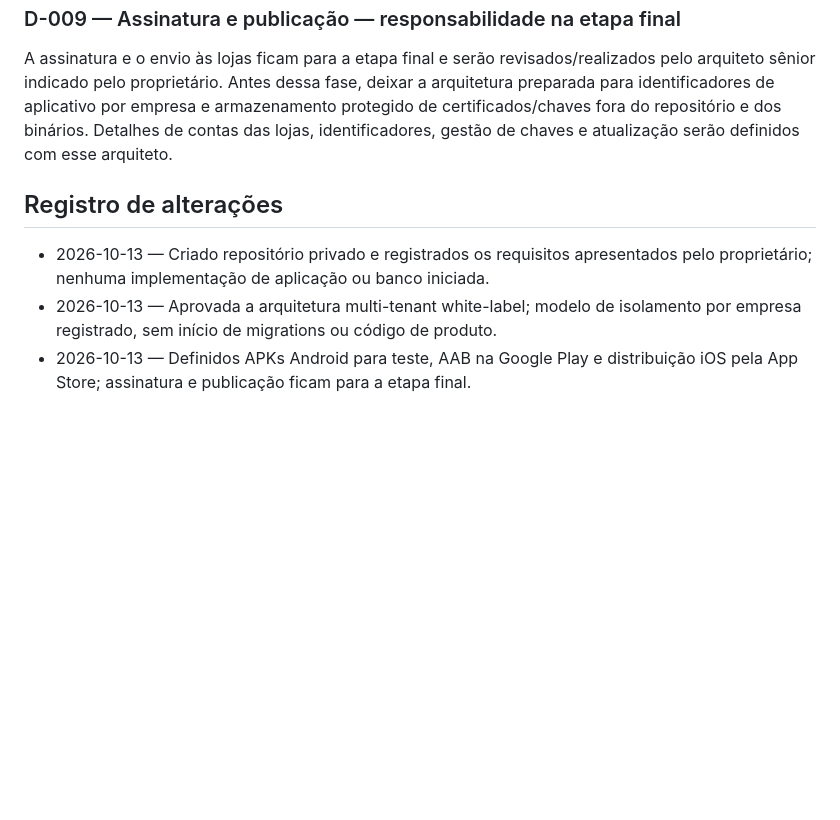
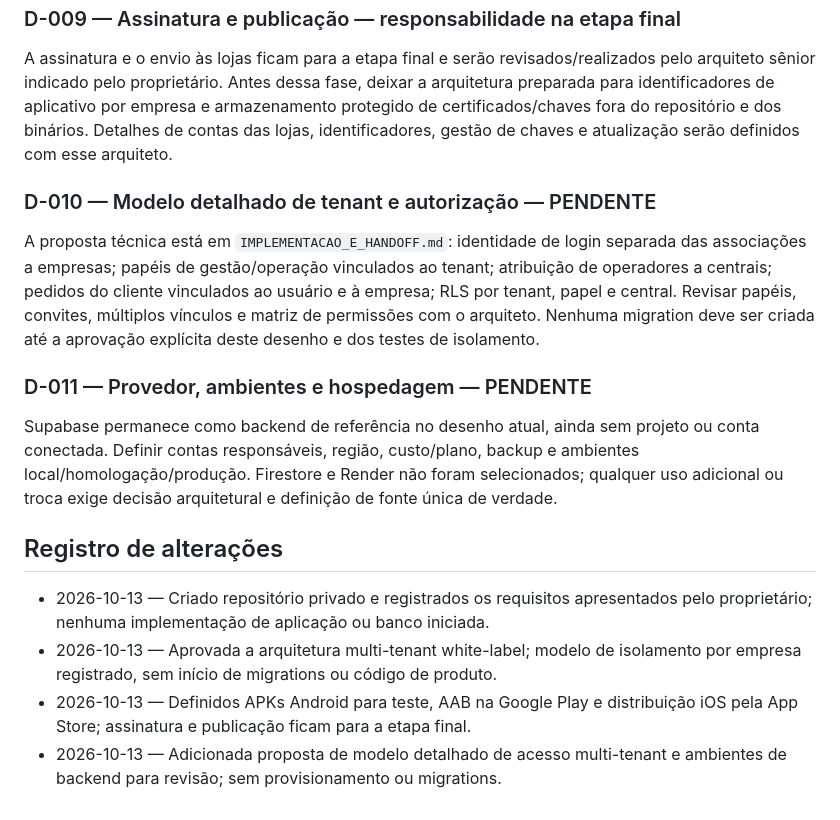
Before and after one commit to dasilvagonchoroskie-cpu/gas-plataforma, a Markdown page: docs/DECISOES.md, the part around the change. GitHub-like rendering; blank space fills up the shorter version.

Commit message:
docs: registra decisoes pendentes de tenant e ambiente

```diff
--- a/docs/DECISOES.md
+++ b/docs/DECISOES.md
@@ -51,8 +51,17 @@ A mesma base de código produzirá uma variante dedicada por empresa usando Flav
 
 A assinatura e o envio às lojas ficam para a etapa final e serão revisados/realizados pelo arquiteto sênior indicado pelo proprietário. Antes dessa fase, deixar a arquitetura preparada para identificadores de aplicativo por empresa e armazenamento protegido de certificados/chaves fora do repositório e dos binários. Detalhes de contas das lojas, identificadores, gestão de chaves e atualização serão definidos com esse arquiteto.
 
+### D-010 — Modelo detalhado de tenant e autorização — PENDENTE
+
+A proposta técnica está em `IMPLEMENTACAO_E_HANDOFF.md`: identidade de login separada das associações a empresas; papéis de gestão/operação vinculados ao tenant; atribuição de operadores a centrais; pedidos do cliente vinculados ao usuário e à empresa; RLS por tenant, papel e central. Revisar papéis, convites, múltiplos vínculos e matriz de permissões com o arquiteto. Nenhuma migration deve ser criada até a aprovação explícita deste desenho e dos testes de isolamento.
+
+### D-011 — Provedor, ambientes e hospedagem — PENDENTE
+
+Supabase permanece como backend de referência no desenho atual, ainda sem projeto ou conta conectada. Definir contas responsáveis, região, custo/plano, backup e ambientes local/homologação/produção. Firestore e Render não foram selecionados; qualquer uso adicional ou troca exige decisão arquitetural e definição de fonte única de verdade.
+
 ## Registro de alterações
 
 - 2026-10-13 — Criado repositório privado e registrados os requisitos apresentados pelo proprietário; nenhuma implementação de aplicação ou banco iniciada.
 - 2026-10-13 — Aprovada a arquitetura multi-tenant white-label; modelo de isolamento por empresa registrado, sem início de migrations ou código de produto.
 - 2026-10-13 — Definidos APKs Android para teste, AAB na Google Play e distribuição iOS pela App Store; assinatura e publicação ficam para a etapa final.
+- 2026-10-13 — Adicionada proposta de modelo detalhado de acesso multi-tenant e ambientes de backend para revisão; sem provisionamento ou migrations.
```
